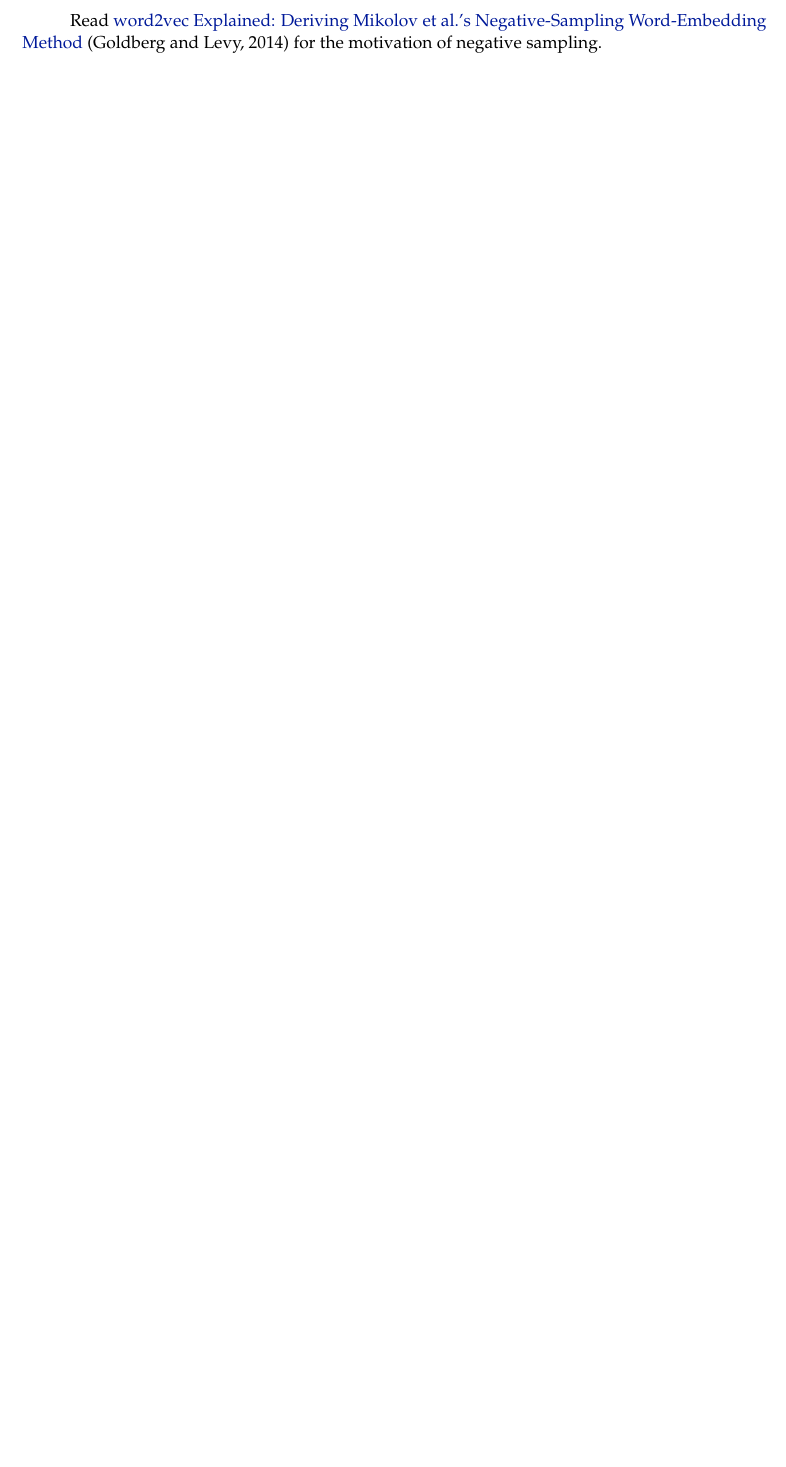
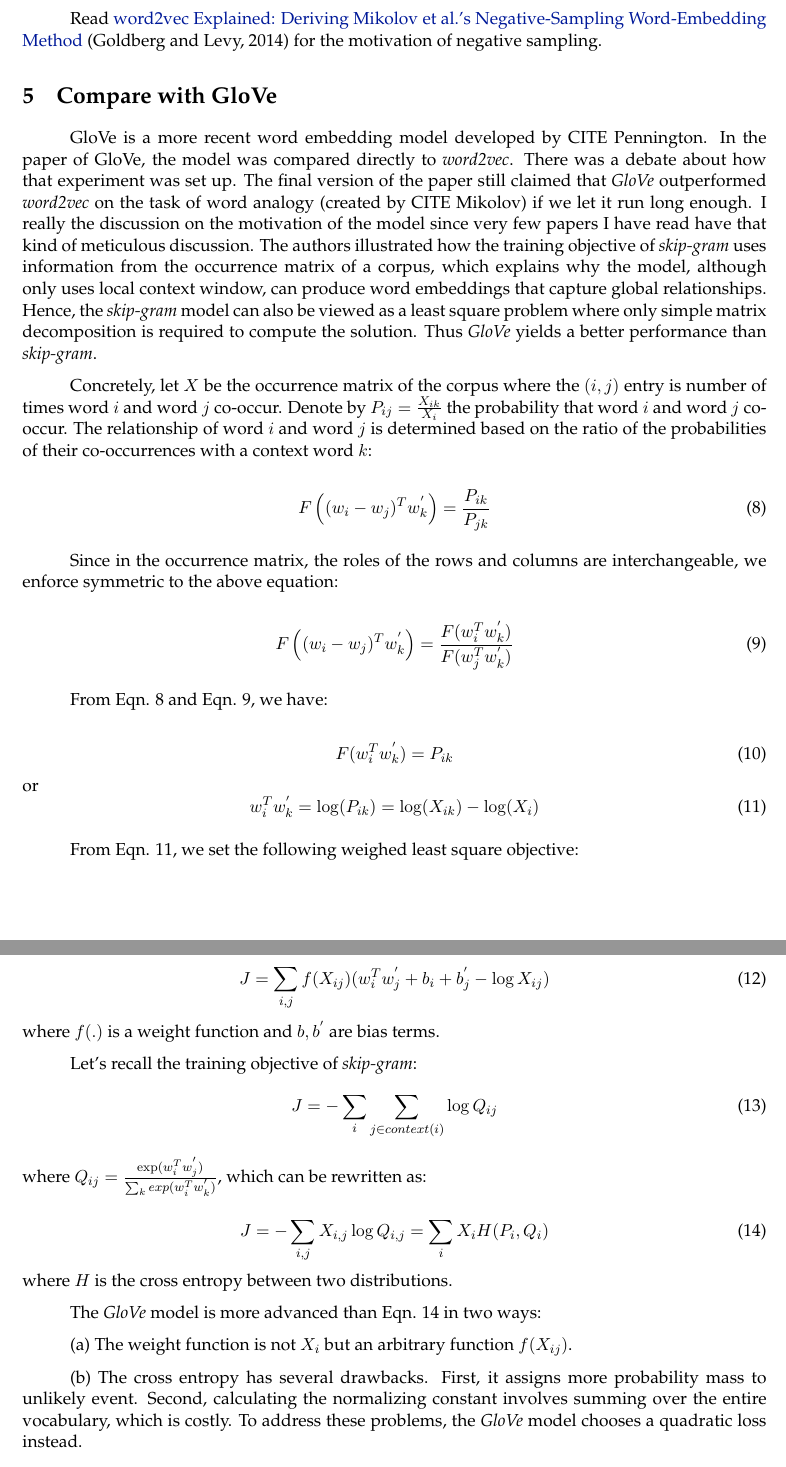
Before and after one commit to khanhptnk/writing, a LaTeX document (word2vec.tex): part of page 3 of 3 before the commit and two parts of pages 3 and 4 of 4 after it, the two joined at a grey line, cut so that both start at the same text, the shorter picture padded with empty space. Compiled offline with pdfLaTeX.

Commit message:
glove model

```diff
--- a/word2vec.tex
+++ b/word2vec.tex
@@ -20,7 +20,7 @@
 
 \newcommand{\ignore}[1]{}
 
-\bibliographystyle{plainnat}
+\iffalse \bibliographystyle{plainnat} \fi
 \setlength{\parindent}{30pt}
 \linespread{1}
 
@@ -113,4 +113,58 @@
 Read \href{http://arxiv.org/pdf/1402.3722v1.pdf}{word2vec Explained: Deriving Mikolov et al.'s
 Negative-Sampling Word-Embedding Method} (Goldberg and Levy, 2014) for the motivation of negative sampling.
 
+\section{Compare with GloVe}
+
+GloVe is a more recent word embedding model developed by CITE Pennington. In the paper of GloVe, the model was compared directly to \emph{word2vec}. There was a debate about how that experiment was set up. The final version of the paper still claimed that \emph{GloVe} outperformed \emph{word2vec} on the task of word analogy (created by CITE Mikolov) if we let it run long enough. I really the discussion on the motivation of the model since very few papers I have read have that kind of meticulous discussion. The authors illustrated how the training objective of \emph{skip-gram} uses information from the occurrence matrix of a corpus, which explains why the model, although only uses local context window, can produce word embeddings that capture global relationships. Hence, the \emph{skip-gram} model can also be viewed as a least square problem where only simple matrix decomposition is required to compute the solution. Thus \emph{GloVe} yields a better performance than \emph{skip-gram}.
+
+Concretely, let $X$ be the occurrence matrix of the corpus where the $(i, j)$ entry is number of times word $i$ and word $j$ co-occur. Denote by $P_{ij} = \frac{X_{ik}}{X_i}$ the probability that word $i$ and word $j$ co-occur. The relationship of word $i$ and word $j$ is determined based on the ratio of the probabilities of their co-occurrences with a context word $k$:
+
+\begin{equation}
+  F \left( (w_i - w_j)^T w^{'}_k \right) = \frac{P_{ik}}{P_{jk}}
+  \label{eqn:glove_eqn1}
+\end{equation}
+
+Since in the occurrence matrix, the roles of the rows and columns are interchangeable, we enforce symmetric to the above equation:
+
+\begin{equation}
+  F \left( (w_i - w_j)^T w^{'}_k \right) = \frac{F(w_i^T w^{'}_k)}{F(w_j^T w^{'}_k)}
+  \label{eqn:glove_eqn2}
+\end{equation}
+
+From Eqn. \ref{eqn:glove_eqn1} and Eqn. \ref{eqn:glove_eqn2}, we have:
+
+\begin{equation}
+  F(w_i^T w^{'}_k) = P_{ik}
+\end{equation}
+or
+\begin{equation}
+  w_i^T w^{'}_k = \log (P_{ik}) = \log (X_{ik}) - \log (X_i)
+  \label{eqn:glove_eqn3}
+\end{equation}
+
+From Eqn. \ref{eqn:glove_eqn3}, we set the following weighed least square objective:
+
+\begin{equation}
+  J = \sum_{i,j} f(X_{ij}) (w_i^T w^{'}_j + b_i + b^{'}_j - \log X_{ij})
+\end{equation}
+where $f(.)$ is a weight function and $b, b^{'}$ are bias terms.
+
+Let's recall the training objective of \emph{skip-gram}:
+\begin{equation}
+  J = -\sum_{i} \sum_{j \in context(i)} \log Q_{ij}
+\end{equation} where $Q_{ij} = \frac{\exp (w_i^T w^{'}_j)}{\sum_k exp(w_i^T w^{'}_k)}$, which can be rewritten as:
+
+\begin{equation}
+  J = -\sum_{i, j} X_{i,j} \log Q_{i,j} = \sum_i X_i H(P_i, Q_i)
+  \label{eqn:glove_eqn4}
+\end{equation} where $H$ is the cross entropy between two distributions.
+
+The \emph{GloVe} model is more advanced than Eqn. \ref{eqn:glove_eqn4} in two ways:
+
+(a) The weight function is not $X_i$ but an arbitrary function $f(X_{ij})$.
+
+(b) The cross entropy has several drawbacks. First, it assigns more probability mass to unlikely event. Second, calculating the normalizing constant involves summing over the entire vocabulary, which is costly. To address these problems, the \emph{GloVe} model chooses a quadratic loss instead.
+
+TODO: reread the Pennington's paper.
+
 \end{document}
```
Also changed, not shown: word2vec.bbl (added), word2vec.pdf, 4 other files.
